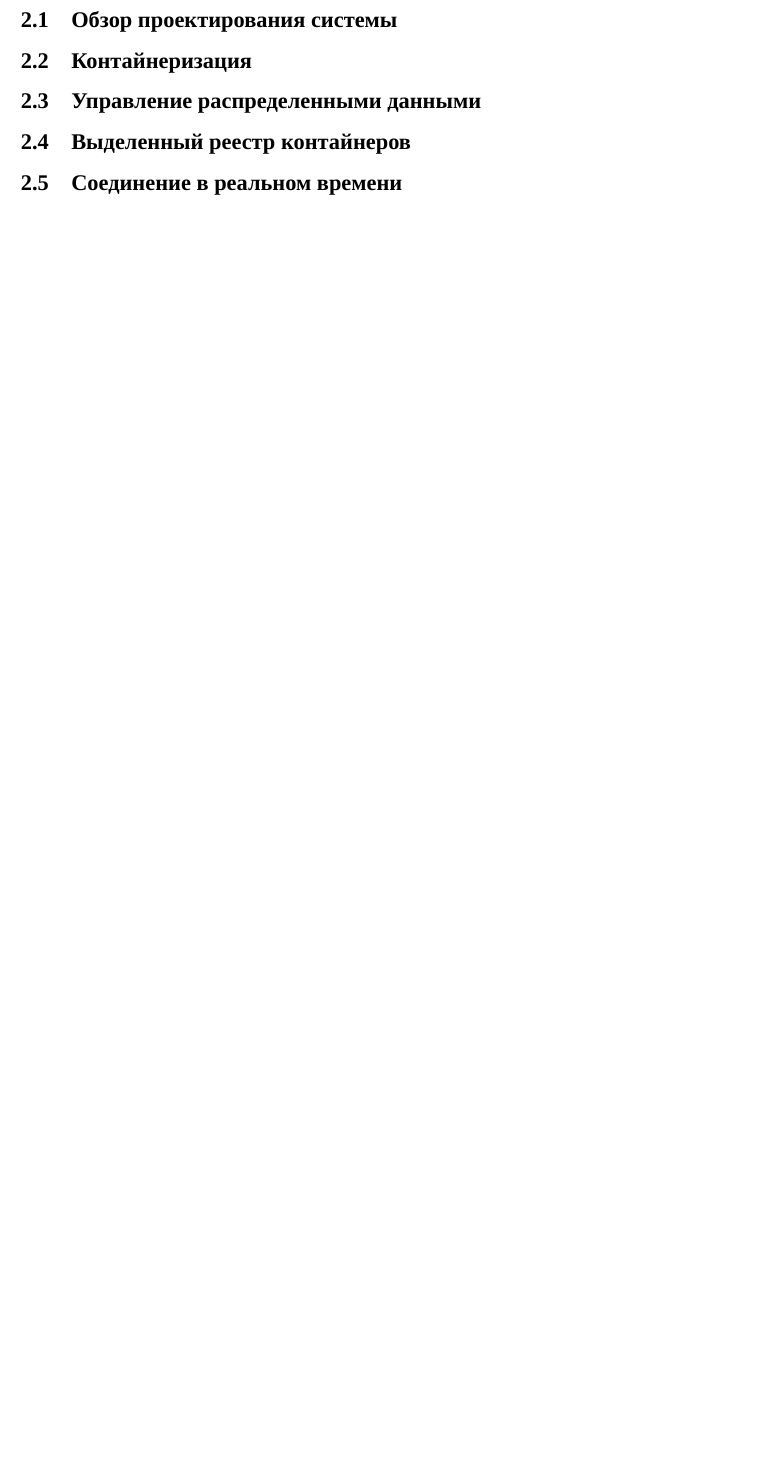
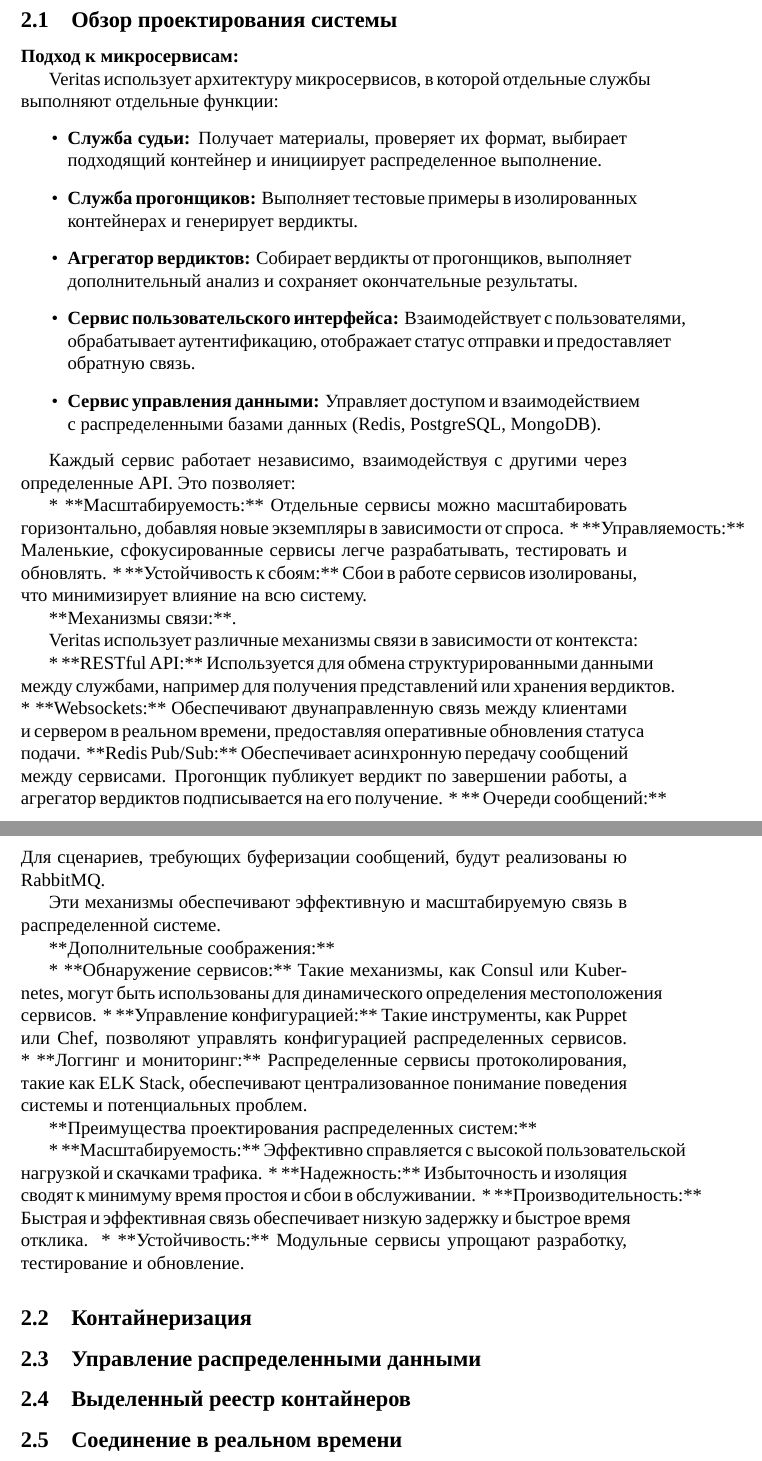
Before and after one commit to art-bashkirev/veritas-wp-ru, a LaTeX document (main.tex, which reads sections/tech_architecture.tex): part of page 6 of 11 before the commit and two parts of pages 6 and 7 of 12 after it, the two joined at a grey line, cut so that both start at the same text, the shorter picture padded with empty space. Compiled offline with XeLaTeX; a missing font is replaced by an installed copy or a similar font.

Commit message:
Update tech_architecture.tex

```diff
--- a/sections/tech_architecture.tex
+++ b/sections/tech_architecture.tex
@@ -1,4 +1,47 @@
 \subsection{Обзор проектирования системы}
+
+\textbf{Подход к микросервисам:}
+\noindent
+
+Veritas использует архитектуру микросервисов, в которой отдельные службы выполняют отдельные функции:
+\noindent
+\begin{itemize}
+\item \textbf{Служба судьи:} Получает материалы, проверяет их формат, выбирает подходящий контейнер и инициирует распределенное выполнение.
+\item \textbf{Служба прогонщиков:} Выполняет тестовые примеры в изолированных контейнерах и генерирует вердикты.
+\item \textbf{Агрегатор вердиктов:} Собирает вердикты от прогонщиков, выполняет дополнительный анализ и сохраняет окончательные результаты.
+\item \textbf{Сервис пользовательского интерфейса:} Взаимодействует с пользователями, обрабатывает аутентификацию, отображает статус отправки и предоставляет обратную связь.
+\item \textbf{Сервис управления данными:} Управляет доступом и взаимодействием с распределенными базами данных (Redis, PostgreSQL, MongoDB).
+\end{itemize}
+
+Каждый сервис работает независимо, взаимодействуя с другими через определенные API. Это позволяет:
+
+* **Масштабируемость:** Отдельные сервисы можно масштабировать горизонтально, добавляя новые экземпляры в зависимости от спроса.
+* **Управляемость:** Маленькие, сфокусированные сервисы легче разрабатывать, тестировать и обновлять.
+* **Устойчивость к сбоям:** Сбои в работе сервисов изолированы, что минимизирует влияние на всю систему.
+
+**Механизмы связи:**.
+
+Veritas использует различные механизмы связи в зависимости от контекста:
+
+* **RESTful API:** Используется для обмена структурированными данными между службами, например для получения представлений или хранения вердиктов.
+* **Websockets:** Обеспечивают двунаправленную связь между клиентами и сервером в реальном времени, предоставляя оперативные обновления статуса подачи.
+**Redis Pub/Sub:** Обеспечивает асинхронную передачу сообщений между сервисами. Прогонщик публикует вердикт по завершении работы, а агрегатор вердиктов подписывается на его получение.
+* ** Очереди сообщений:** Для сценариев, требующих буферизации сообщений, будут реализованы ю RabbitMQ.
+
+Эти механизмы обеспечивают эффективную и масштабируемую связь в распределенной системе.
+
+**Дополнительные соображения:**
+
+* **Обнаружение сервисов:** Такие механизмы, как Consul или Kubernetes, могут быть использованы для динамического определения местоположения сервисов.
+* **Управление конфигурацией:** Такие инструменты, как Puppet или Chef, позволяют управлять конфигурацией распределенных сервисов.
+* **Логгинг и мониторинг:** Распределенные сервисы протоколирования, такие как ELK Stack, обеспечивают централизованное понимание поведения системы и потенциальных проблем.
+
+**Преимущества проектирования распределенных систем:**
+
+* **Масштабируемость:** Эффективно справляется с высокой пользовательской нагрузкой и скачками трафика.
+* **Надежность:** Избыточность и изоляция сводят к минимуму время простоя и сбои в обслуживании.
+* **Производительность:** Быстрая и эффективная связь обеспечивает низкую задержку и быстрое время отклика.
+* **Устойчивость:** Модульные сервисы упрощают разработку, тестирование и обновление.
 
 \subsection{Контайнеризация}
 
```
